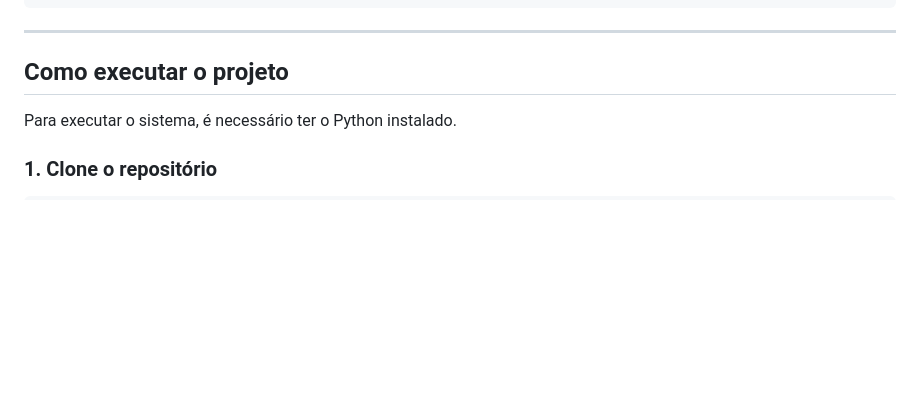
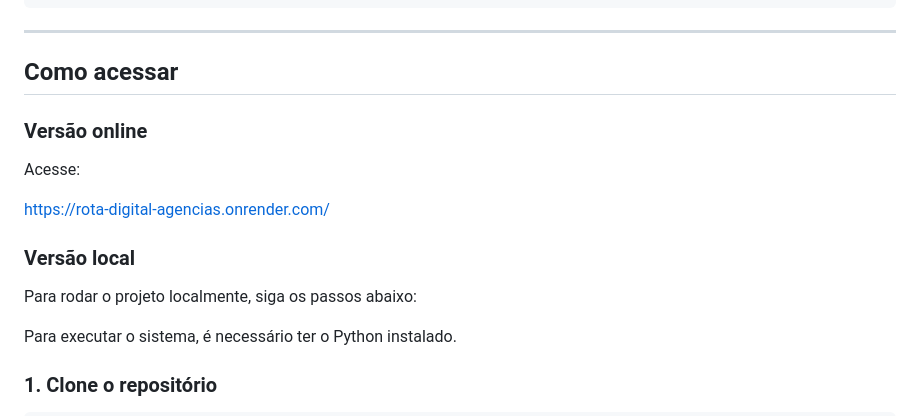
Before and after one commit to diobetta/rota_digital_agencias, a Markdown page: README.md, the part around the change. GitHub-like rendering; blank space fills up the shorter version.

Commit message:
Atualizando link do Render

```diff
--- a/README.md
+++ b/README.md
@@ -396,7 +396,17 @@ rota_digital_agencias/
 
 ---
 
-## Como executar o projeto
+## Como acessar
+
+### Versão online
+
+Acesse:
+
+https://rota-digital-agencias.onrender.com/
+
+### Versão local
+
+Para rodar o projeto localmente, siga os passos abaixo:
 
 Para executar o sistema, é necessário ter o Python instalado.
 
```
